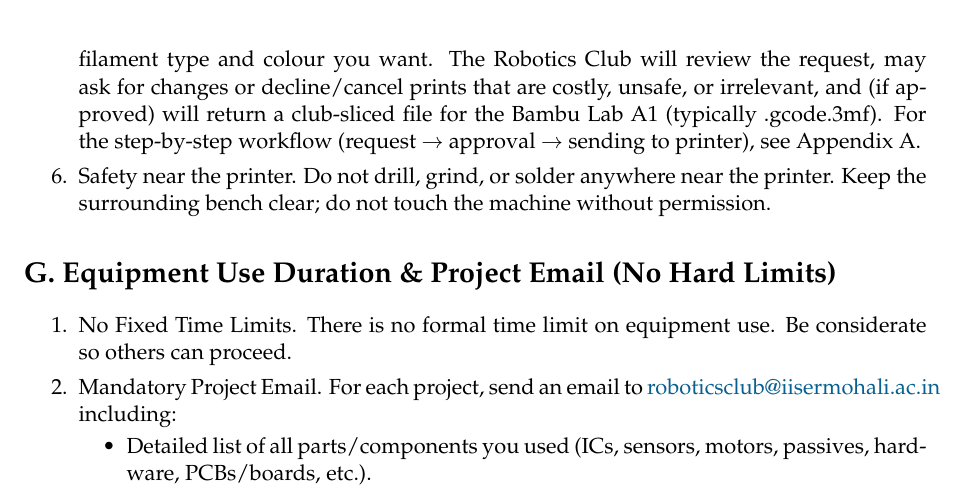
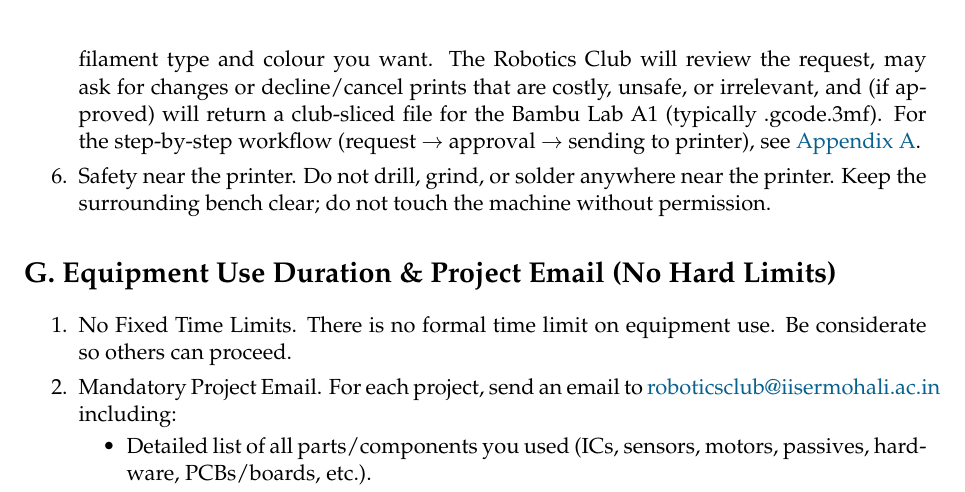
Before and after one commit to AmanRathoreP/IISER-Mohali-Robotics-Club-Rule-Book, a LaTeX document (rulebook.tex): part of page 4 of 6, cut so that both start at the same text. Compiled offline with pdfLaTeX.

Commit message:
make Appendix A ref as a link

```diff
--- a/rulebook.tex
+++ b/rulebook.tex
@@ -162,7 +162,7 @@
  recommended working envelope: up to 24\,cm cube for reliability.
  \item Allowed use. Only scientific/academic project work. Personal or non-scientific items (door hooks, generic holders, etc.) are not allowed.
  \item Operation. Printing is performed or supervised by allowed officials or permitted members. No unsupervised operation. Guests/visitors may not request or operate prints.
- \item Models and files. Email your STL/OBJ (or other exported model files) to club along with your name, project name, and a brief reason/justification for the print. Also specify the filament type and colour you want. The Robotics Club will review the request, may ask for changes or decline/cancel prints that are costly, unsafe, or irrelevant, and (if approved) will return a club-sliced file for the Bambu Lab A1 (typically .gcode.3mf). For the step-by-step workflow (request $\rightarrow$ approval $\rightarrow$ sending to printer), see Appendix~A.
+ \item Models and files. Email your STL/OBJ (or other exported model files) to club along with your name, project name, and a brief reason/justification for the print. Also specify the filament type and colour you want. The Robotics Club will review the request, may ask for changes or decline/cancel prints that are costly, unsafe, or irrelevant, and (if approved) will return a club-sliced file for the Bambu Lab A1 (typically .gcode.3mf). For the step-by-step workflow (request $\rightarrow$ approval $\rightarrow$ sending to printer), see \hyperref[app:3dprinter]{Appendix~A}.
  \item Safety near the printer. Do not drill, grind, or solder anywhere near the printer. Keep the surrounding bench clear; do not touch the machine without permission.
 	\end{enumerate}
 
```
Also changed, not shown: rulebook.pdf.
